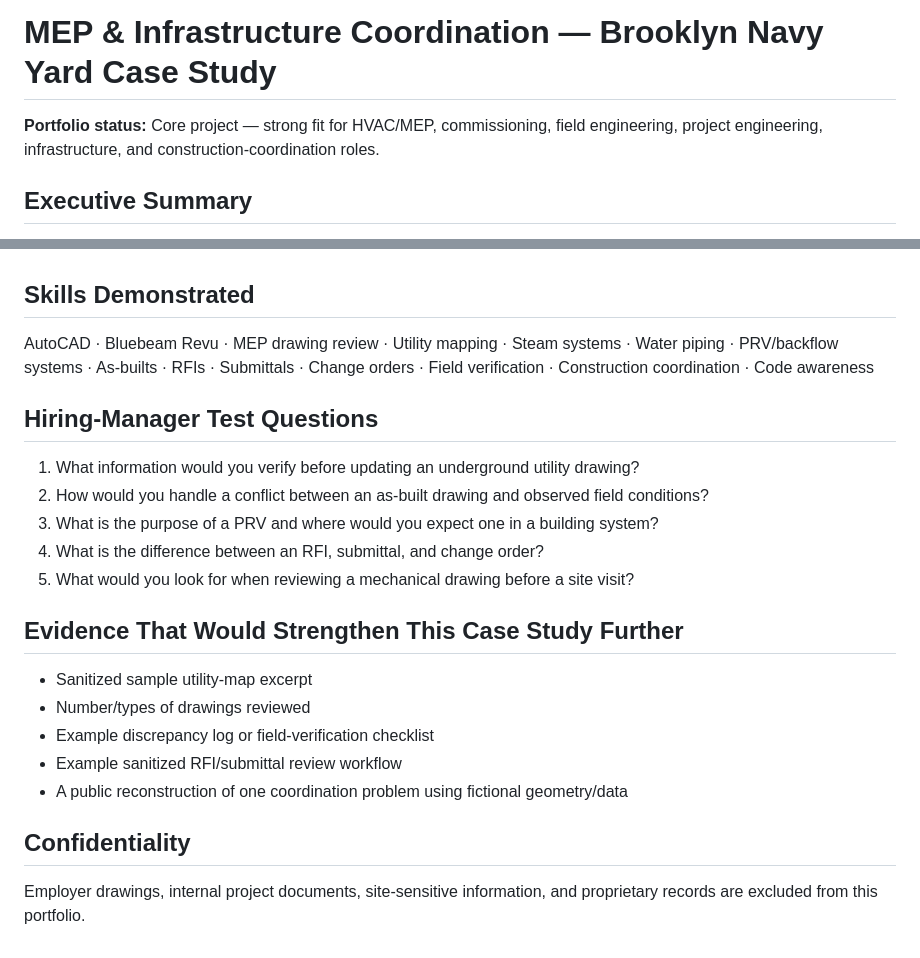
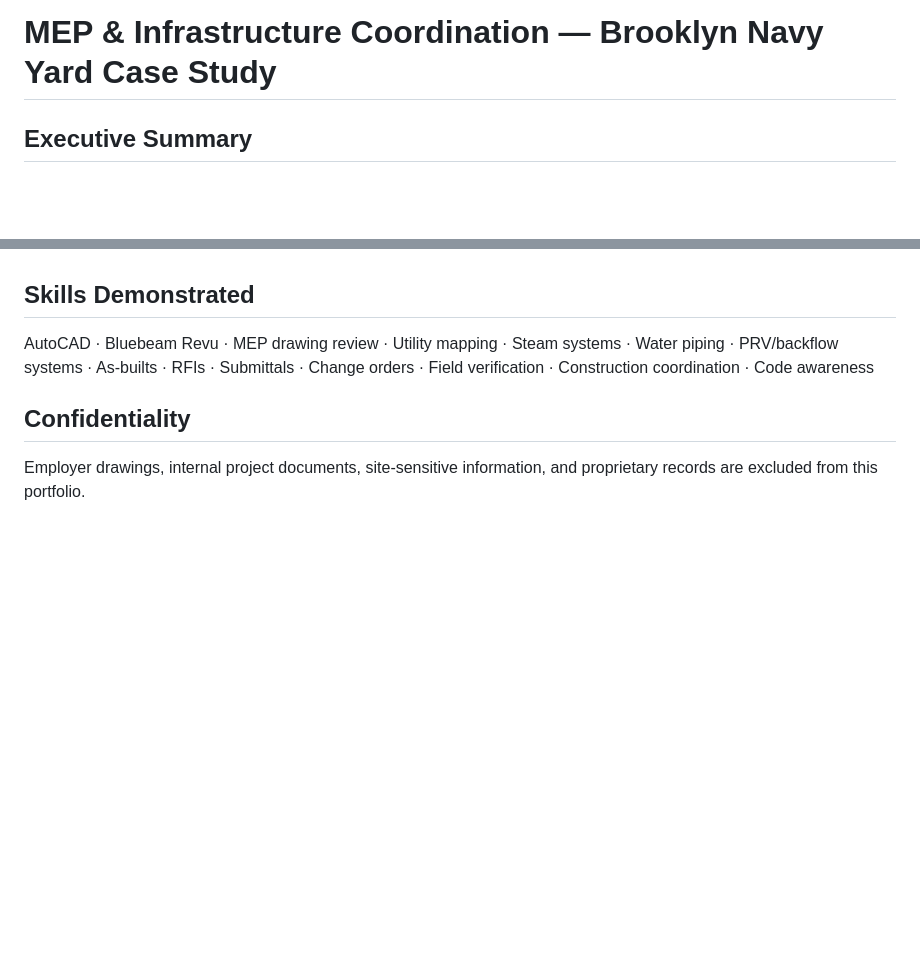
Before and after one commit to Chris18302/MechEng-Portfolio, a Markdown page: projects/03-bnydc-mep-infrastructure-case-study/README.md, 2 parts joined by grey strips. GitHub-like rendering; blank space fills up the shorter version.

Commit message:
Remove internal review scaffolding from project README

```diff
--- a/projects/03-bnydc-mep-infrastructure-case-study/README.md
+++ b/projects/03-bnydc-mep-infrastructure-case-study/README.md
@@ -1,6 +1,4 @@
 # MEP & Infrastructure Coordination — Brooklyn Navy Yard Case Study
-
-**Portfolio status:** Core project — strong fit for HVAC/MEP, commissioning, field engineering, project engineering, infrastructure, and construction-coordination roles.
 
 ## Executive Summary
 
@@ -44,22 +42,6 @@ My NYCECC and Special Inspections work reinforced that engineering documents als
 
 AutoCAD · Bluebeam Revu · MEP drawing review · Utility mapping · Steam systems · Water piping · PRV/backflow systems · As-builts · RFIs · Submittals · Change orders · Field verification · Construction coordination · Code awareness
 
-## Hiring-Manager Test Questions
-
-1. What information would you verify before updating an underground utility drawing?
-2. How would you handle a conflict between an as-built drawing and observed field conditions?
-3. What is the purpose of a PRV and where would you expect one in a building system?
-4. What is the difference between an RFI, submittal, and change order?
-5. What would you look for when reviewing a mechanical drawing before a site visit?
-
-## Evidence That Would Strengthen This Case Study Further
-
-- Sanitized sample utility-map excerpt
-- Number/types of drawings reviewed
-- Example discrepancy log or field-verification checklist
-- Example sanitized RFI/submittal review workflow
-- A public reconstruction of one coordination problem using fictional geometry/data
-
 ## Confidentiality
 
 Employer drawings, internal project documents, site-sensitive information, and proprietary records are excluded from this portfolio.
```
